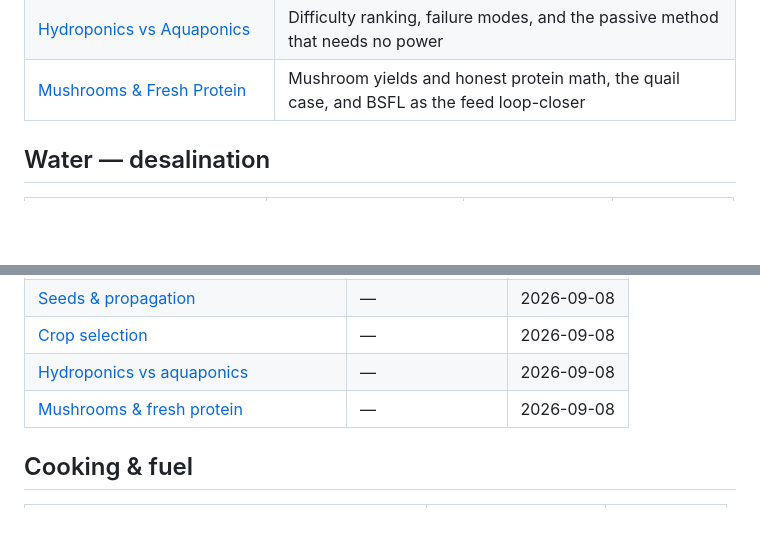
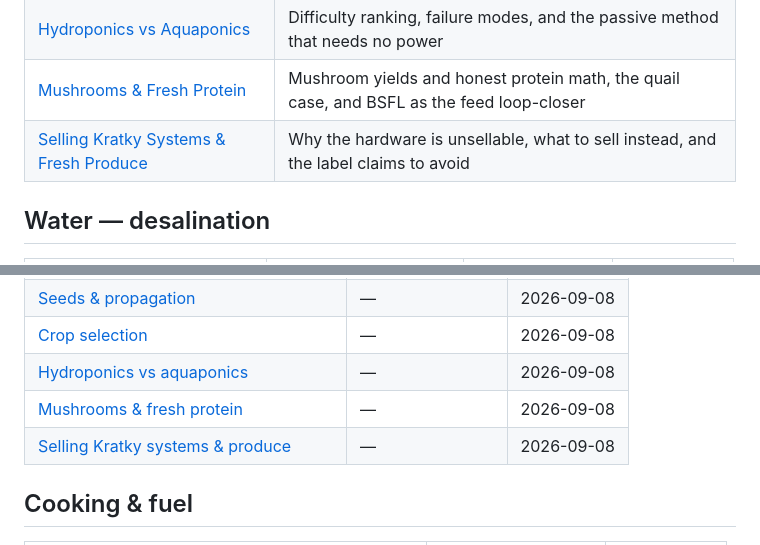
Before and after one commit to nathanu-code/Github, a Markdown page: products/README.md, 2 parts joined by grey strips. Drawn GitHub-style; blank space fills up the shorter version.

```diff
--- a/products/README.md
+++ b/products/README.md
@@ -30,6 +30,7 @@ point-in-time — re-check the source before acting on them.
 | [Crop Selection](crop-selection.md) | Easiest crops by tier, the three nutrients aquaponics always lacks, and where calories come from |
 | [Hydroponics vs Aquaponics](hydroponics-vs-aquaponics.md) | Difficulty ranking, failure modes, and the passive method that needs no power |
 | [Mushrooms & Fresh Protein](mushrooms-and-protein.md) | Mushroom yields and honest protein math, the quail case, and BSFL as the feed loop-closer |
+| [Selling Kratky Systems & Fresh Produce](selling-kratky-and-fresh-produce.md) | Why the hardware is unsellable, what to sell instead, and the label claims to avoid |
 
 ## Water — desalination
 
@@ -58,6 +59,7 @@ point-in-time — re-check the source before acting on them.
 | [Crop selection](crop-selection.md) | — | 2026-09-08 |
 | [Hydroponics vs aquaponics](hydroponics-vs-aquaponics.md) | — | 2026-09-08 |
 | [Mushrooms & fresh protein](mushrooms-and-protein.md) | — | 2026-09-08 |
+| [Selling Kratky systems & produce](selling-kratky-and-fresh-produce.md) | — | 2026-09-08 |
 
 ## Cooking & fuel
 
```
Also changed, not shown: products/selling-kratky-and-fresh-produce.md (added, +211 -0 lines).
